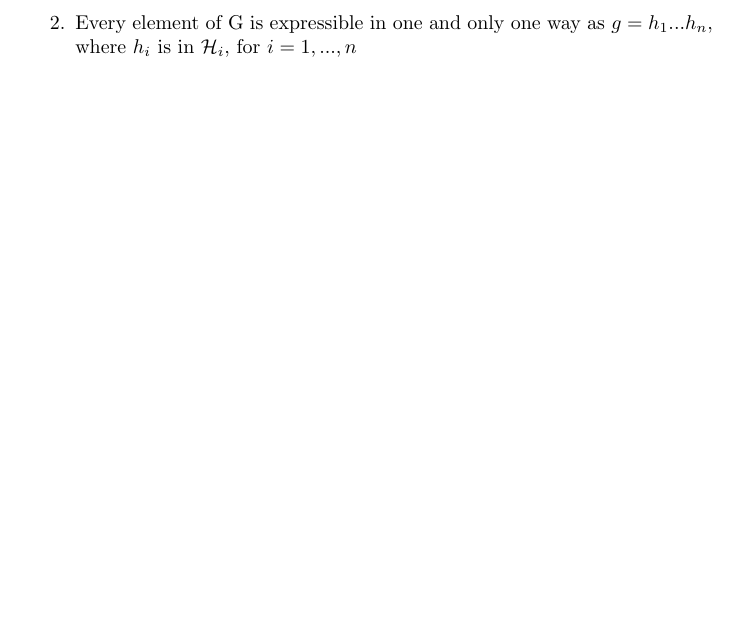
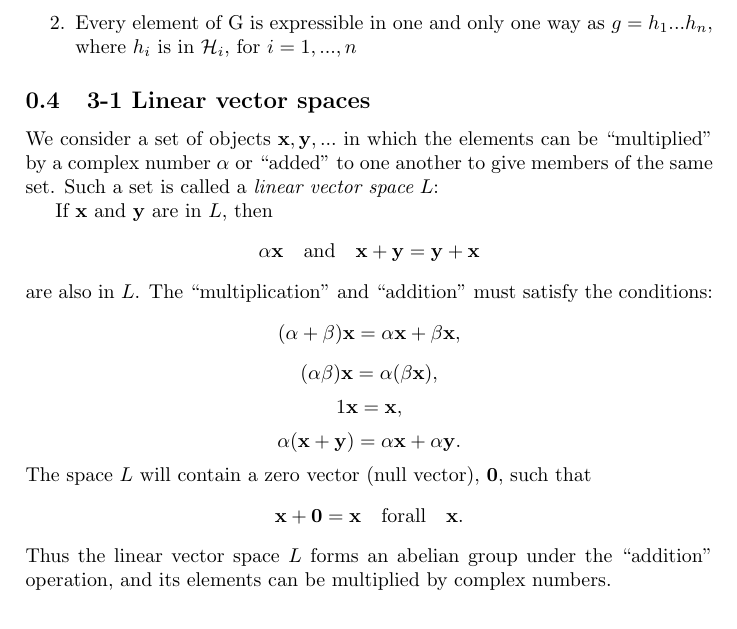
Before and after one commit to markito3/docs, a LaTeX document (hammermesh_notes/hammermesh_notes.tex): part of the page, cut so that both start at the same text. Compiled offline with pdfLaTeX.

Commit message:
linear vector spaces

```diff
--- a/hammermesh_notes/hammermesh_notes.tex
+++ b/hammermesh_notes/hammermesh_notes.tex
@@ -19,4 +19,23 @@ A group $G$ is said to be a direct product of its subgroups ${\mathcal H_{\rm 1}
 \item Every element of G is expressible in one and only one way as $g = h_1...h_n$, where $h_i$ is in ${\mathcal H}_i$, for $i = 1,...,n$
 \end{enumerate}
 
+\subsection{3-1 Linear vector spaces}
+
+\def\bx{\mathbf x}
+\def\by{\mathbf y}
+
+We consider a set of objects $\mathbf x,y,...$ in which the elements can be ``multiplied'' by a complex number $\alpha$ or ``added'' to one another to give members of the same set. Such a set is called a {\it linear vector space} $L$:
+
+If $\bx$ and $\by$ are in $L$, then
+$$
+\alpha{\mathbf x} \quad {\rm and} \quad {\bx+\by = \by+\bx}
+$$
+are also in $L$. The ``multiplication'' and ``addition'' must satisfy the conditions:
+$$(\alpha + \beta)\bx = \alpha\bx + \beta\bx,$$
+$$(\alpha\beta)\bx = \alpha(\beta\bx),$$
+$$1\bx = \bx,$$
+$$\alpha(\bx+\by) = \alpha\bx + \alpha\by.$$
+The space $L$ will contain a zero vector (null vector), {\bf 0}, such that
+$$\mathbf x + 0 = x \quad {\rm for all} \quad x.$$
+Thus the linear vector space $L$ forms an abelian group under the ``addition'' operation, and its elements can be multiplied by complex numbers.
 \end{document}
```
